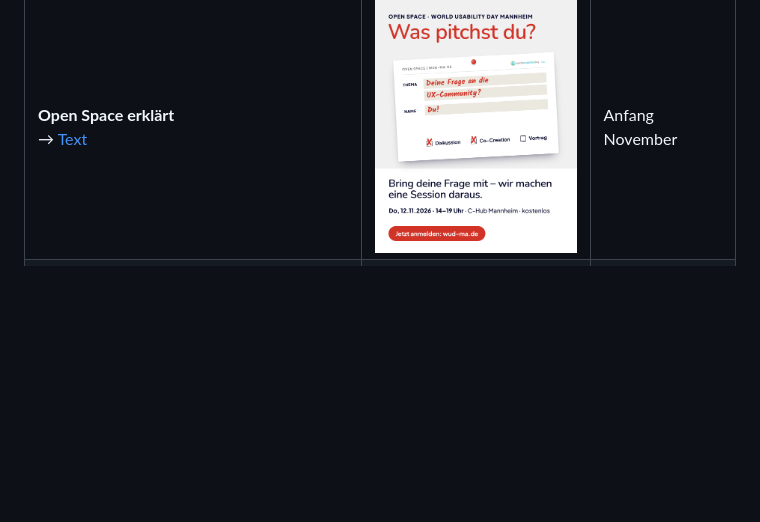
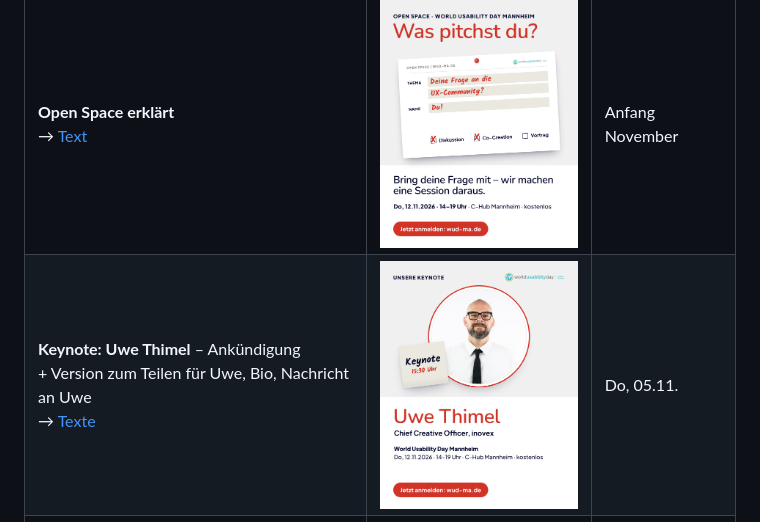
Before and after one commit to RonjaWalter00000/WUD-MA, a Markdown page: marketing-texte/README.md, the part around the change. Rendered like a GitHub page; pictures changed too: assets/export/wud-ma-2026_keynote-uwe-thimel_linkedin_1080x1350.png (added); blank space fills up the shorter version.

```diff
--- a/marketing-texte/README.md
+++ b/marketing-texte/README.md
@@ -9,6 +9,7 @@
 | **Instagram / Kurzformat**<br>→ [Text](event-vorstellung.md#instagram--kurzformat) | <img src="../assets/export/wud-ma-2026_save-the-date_quadrat_1080x1080.png" width="240" alt="Save the Date quadratisch"> | ab sofort |
 | **Was pitchst du?** – Motivation für die Sessions<br>3 Varianten: Themen 2025, persönlich (Ronja), kurz<br>→ [Texte](sessions-mitmachen-post.md) | <img src="../assets/export/wud-ma-2026_session-card_linkedin_1080x1350.png" width="240" alt="Was pitchst du?"> | Do, 29.10. |
 | **Open Space erklärt**<br>→ [Text](open-space-format.md#social-post-open-space-erklärt-linkedin-carousel--oder-text-post) | <img src="../assets/export/wud-ma-2026_session-card_linkedin_1080x1350.png" width="240" alt="Was pitchst du?"> | Anfang November |
+| **Keynote: Uwe Thimel** – Ankündigung<br>+ Version zum Teilen für Uwe, Bio, Nachricht an Uwe<br>→ [Texte](keynote-uwe-thimel.md) | <img src="../assets/export/wud-ma-2026_keynote-uwe-thimel_linkedin_1080x1350.png" width="240" alt="Keynote Uwe Thimel"> | Do, 05.11. |
 | **Letzte Plätze**<br>→ [Text](event-vorstellung.md#letzte-plätze-post-ca-1-woche-vorher-falls-noch-plätze-frei) | <img src="../assets/export/wud-ma-2026_save-the-date_quadrat_1080x1080.png" width="240" alt="Save the Date quadratisch"> | ca. Do, 05.11. |
 
 **Titelbild für das LinkedIn-Event (16:9):**
```
Also changed, not shown: README.md (+3 -0 lines), marketing-texte/keynote-uwe-thimel.md (added, +106 -0 lines), assets/export/wud-ma-2026_keynote-uwe-thimel_zum-teilen_1080x1350.png (added), assets/src/img/speaker-uwe-thimel.png (added), 2 other files.
